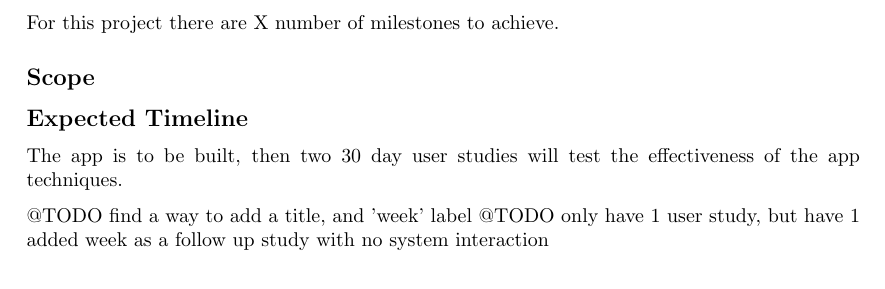
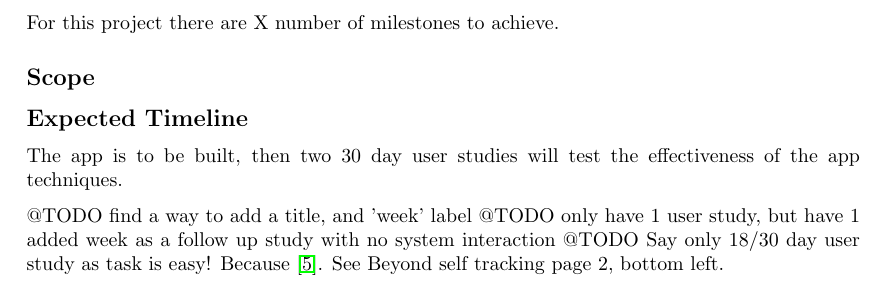
Before and after one commit to harrymt/masters-thesis, a LaTeX document (research-review/main.tex, which reads research-review/chapters/6_work_plan.tex): part of page 18 of 21, cut so that both start at the same text. Compiled offline with pdfLaTeX.

Commit message:
Added note about reduced user study in workplan

```diff
--- a/research-review/chapters/6_work_plan.tex
+++ b/research-review/chapters/6_work_plan.tex
@@ -22,6 +22,7 @@ The app is to be built, then two 30 day user studies will test the effectiveness
 
 @TODO find a way to add a title, and 'week' label
 @TODO only have 1 user study, but have 1 added week as a follow up study with no system interaction
+@TODO Say only 18/30 day user study as task is easy! Because \cite{article_how_habits_formed_modelling_habit_formation}. See Beyond self tracking page 2, bottom left.
 
 \newgeometry{left=2cm,right=10mm,top=3cm,bottom=3cm}
 
```
